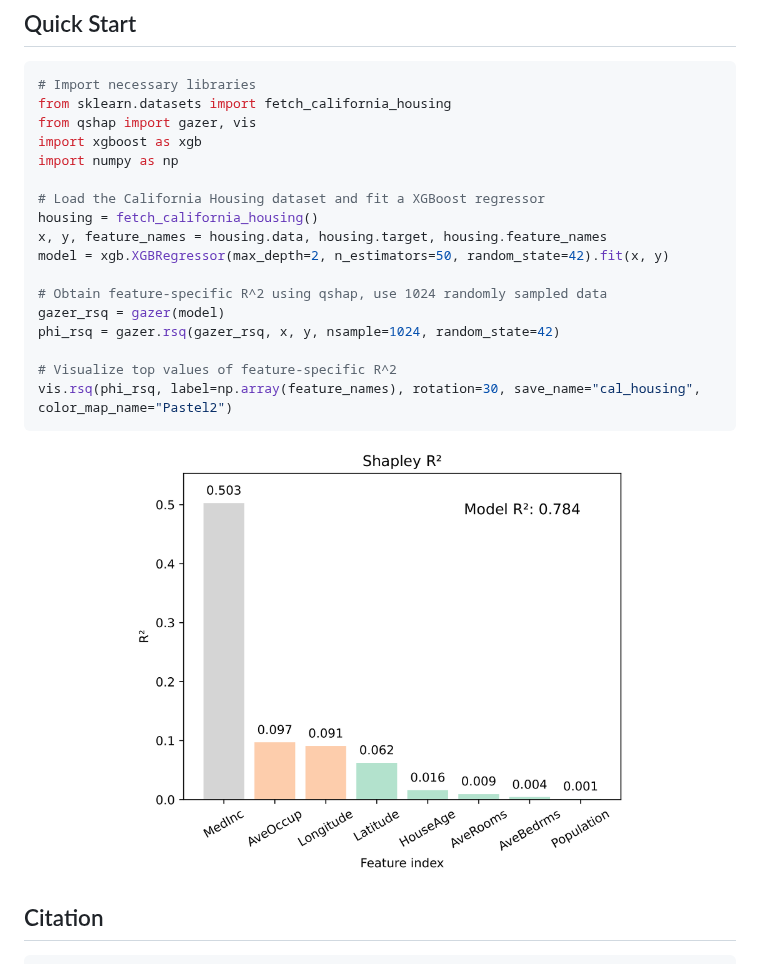
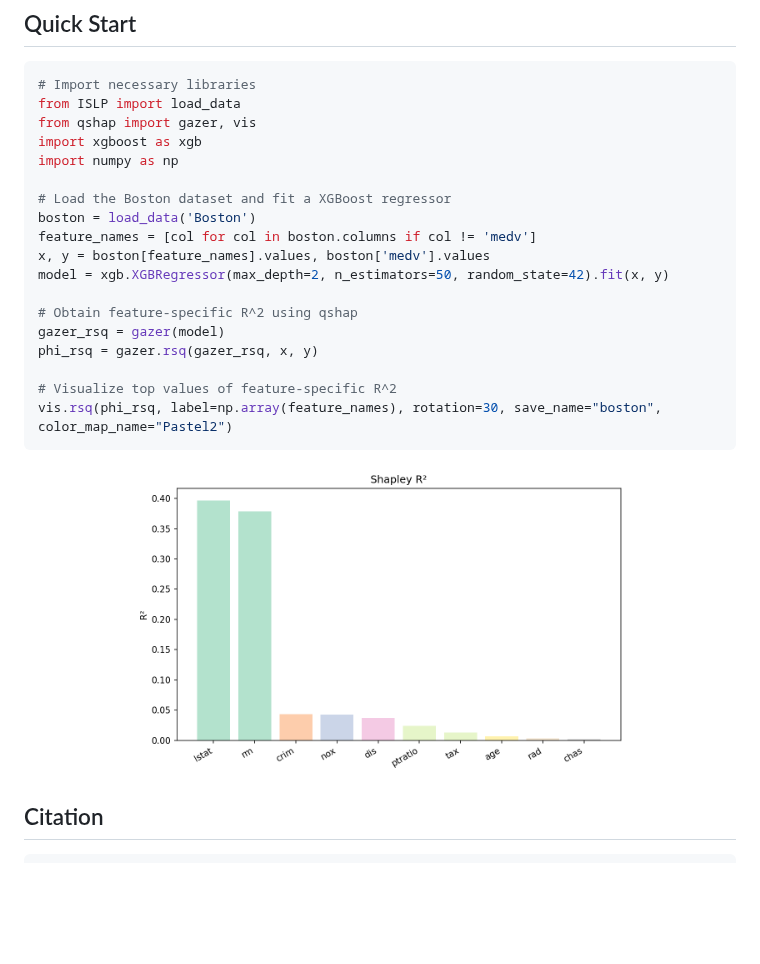
Before and after one commit to catstats/Q-SHAP, a Markdown page: README.md, the part around the change. Rendered like a GitHub page; pictures changed too: figs/boston.png (added); blank space fills up the shorter version.

Commit message:
Use ISLP to load Boston dataset in README and remove sampling
Co-authored-by: catstats <16614051+catstats@users.noreply.github.com>

````diff
--- a/README.md
+++ b/README.md
@@ -19,26 +19,27 @@ pip install qshap
 
 ```python
 # Import necessary libraries
-from sklearn.datasets import fetch_california_housing
+from ISLP import load_data
 from qshap import gazer, vis
 import xgboost as xgb
 import numpy as np
 
-# Load the California Housing dataset and fit a XGBoost regressor
-housing = fetch_california_housing()
-x, y, feature_names = housing.data, housing.target, housing.feature_names
+# Load the Boston dataset and fit a XGBoost regressor
+boston = load_data('Boston')
+feature_names = [col for col in boston.columns if col != 'medv']
+x, y = boston[feature_names].values, boston['medv'].values
 model = xgb.XGBRegressor(max_depth=2, n_estimators=50, random_state=42).fit(x, y)
 
-# Obtain feature-specific R^2 using qshap, use 1024 randomly sampled data
+# Obtain feature-specific R^2 using qshap
 gazer_rsq = gazer(model)
-phi_rsq = gazer.rsq(gazer_rsq, x, y, nsample=1024, random_state=42)
+phi_rsq = gazer.rsq(gazer_rsq, x, y)
 
 # Visualize top values of feature-specific R^2
-vis.rsq(phi_rsq, label=np.array(feature_names), rotation=30, save_name="cal_housing", color_map_name="Pastel2")
+vis.rsq(phi_rsq, label=np.array(feature_names), rotation=30, save_name="boston", color_map_name="Pastel2")
 ```
 
 <p align="center">
-  <img width="500" src="./figs/cal_housing.png" />
+  <img width="500" src="./figs/boston.png" />
 </p>
 
 ## Citation
````
Also changed, not shown: 1 other file.
